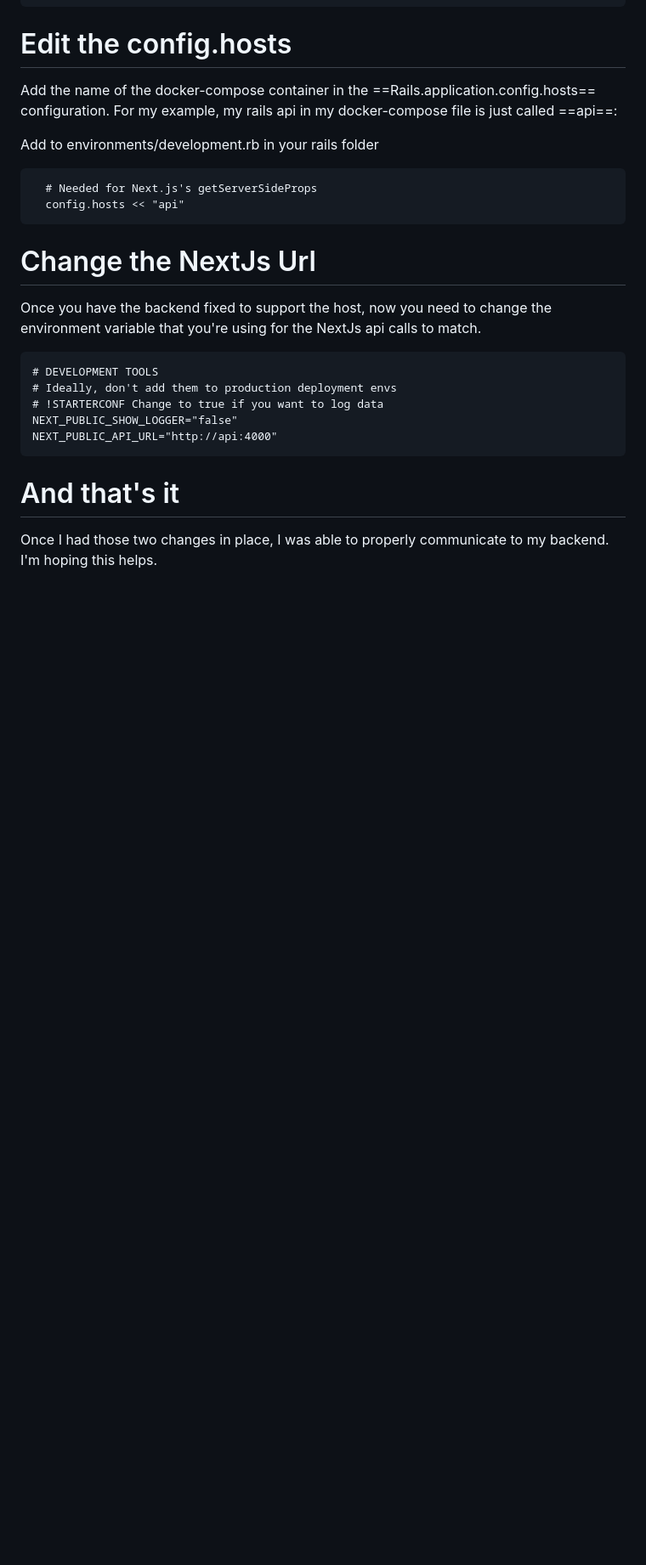
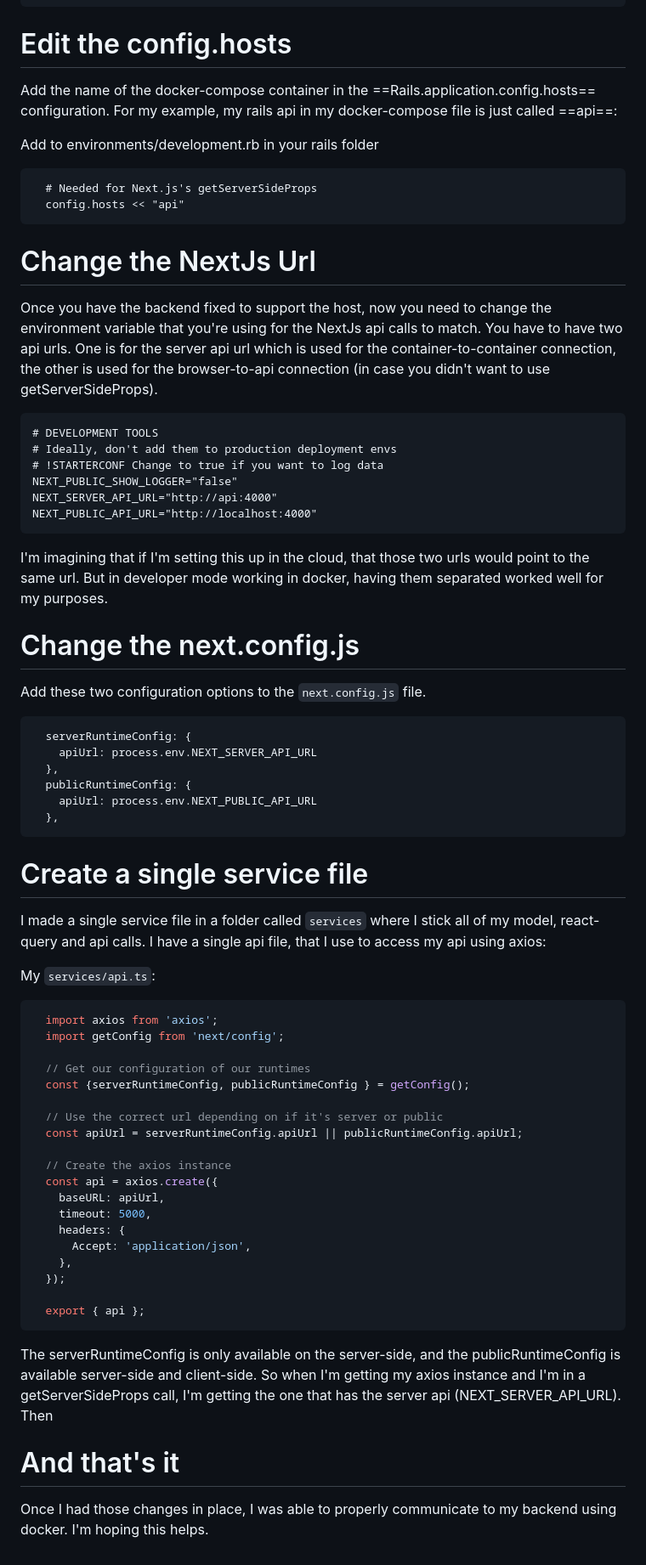
Before and after one commit to jelaniharris/jelaniharris-web, a Markdown page: content/blog/2023-04-04_fixing-econnrefused-error-in-rails-and-nextjs-docker-containers.md, the part around one of its changes. Shown at 85% size. Rendered like a GitHub page; blank space fills up the shorter version.

Commit message:
Updated blog post with proper fix for econnrefused

````diff
--- a/content/blog/2023-04-04_fixing-econnrefused-error-in-rails-and-nextjs-docker-containers.md
+++ b/content/blog/2023-04-04_fixing-econnrefused-error-in-rails-and-nextjs-docker-containers.md
@@ -94,16 +94,61 @@ Add to environments/development.rb in your rails folder
 
 # Change the NextJs Url
 
-Once you have the backend fixed to support the host, now you need to change the environment variable that you're using for the NextJs api calls to match.
+Once you have the backend fixed to support the host, now you need to change the environment variable that you're using for the NextJs api calls to match. You have to have two api urls. One is for the server api url which is used for the container-to-container connection, the other is used for the browser-to-api connection (in case you didn't want to use getServerSideProps).
 
 ```
 # DEVELOPMENT TOOLS
 # Ideally, don't add them to production deployment envs
 # !STARTERCONF Change to true if you want to log data
 NEXT_PUBLIC_SHOW_LOGGER="false"
-NEXT_PUBLIC_API_URL="http://api:4000"
+NEXT_SERVER_API_URL="http://api:4000"
+NEXT_PUBLIC_API_URL="http://localhost:4000"
 ```
+
+I'm imagining that if I'm setting this up in the cloud, that those two urls would point to the same url. But in developer mode working in docker, having them separated worked well for my purposes.
+
+# Change the next.config.js
+
+Add these two configuration options to the ```next.config.js``` file.
+
+```js
+  serverRuntimeConfig: {
+    apiUrl: process.env.NEXT_SERVER_API_URL
+  },
+  publicRuntimeConfig: {
+    apiUrl: process.env.NEXT_PUBLIC_API_URL
+  },
+```
+
+# Create a single service file
+
+I made a single service file in a folder called ```services``` where I stick all of my model, react-query and api calls. I have a single api file, that I use to access my api using axios:
+
+My ```services/api.ts```:
+```js
+  import axios from 'axios';
+  import getConfig from 'next/config';
+
+  // Get our configuration of our runtimes
+  const {serverRuntimeConfig, publicRuntimeConfig } = getConfig();
+
+  // Use the correct url depending on if it's server or public
+  const apiUrl = serverRuntimeConfig.apiUrl || publicRuntimeConfig.apiUrl;
+
+  // Create the axios instance
+  const api = axios.create({
+    baseURL: apiUrl,
+    timeout: 5000,
+    headers: {
+      Accept: 'application/json',
+    },
+  });
+
+  export { api };
+```
+
+The serverRuntimeConfig is only available on the server-side, and the publicRuntimeConfig is available server-side and client-side. So when I'm getting my axios instance and I'm in a getServerSideProps call, I'm getting the one that has the server api (NEXT_SERVER_API_URL). Then
 
 # And that's it
 
-Once I had those two changes in place, I was able to properly communicate to my backend. I'm hoping this helps.
+Once I had those changes in place, I was able to properly communicate to my backend using docker. I'm hoping this helps.
````
Also changed, not shown: other parts of content/blog/2023-04-04_fixing-econnrefused-error-in-rails-and-nextjs-docker-containers.md (+1 -1 lines).
